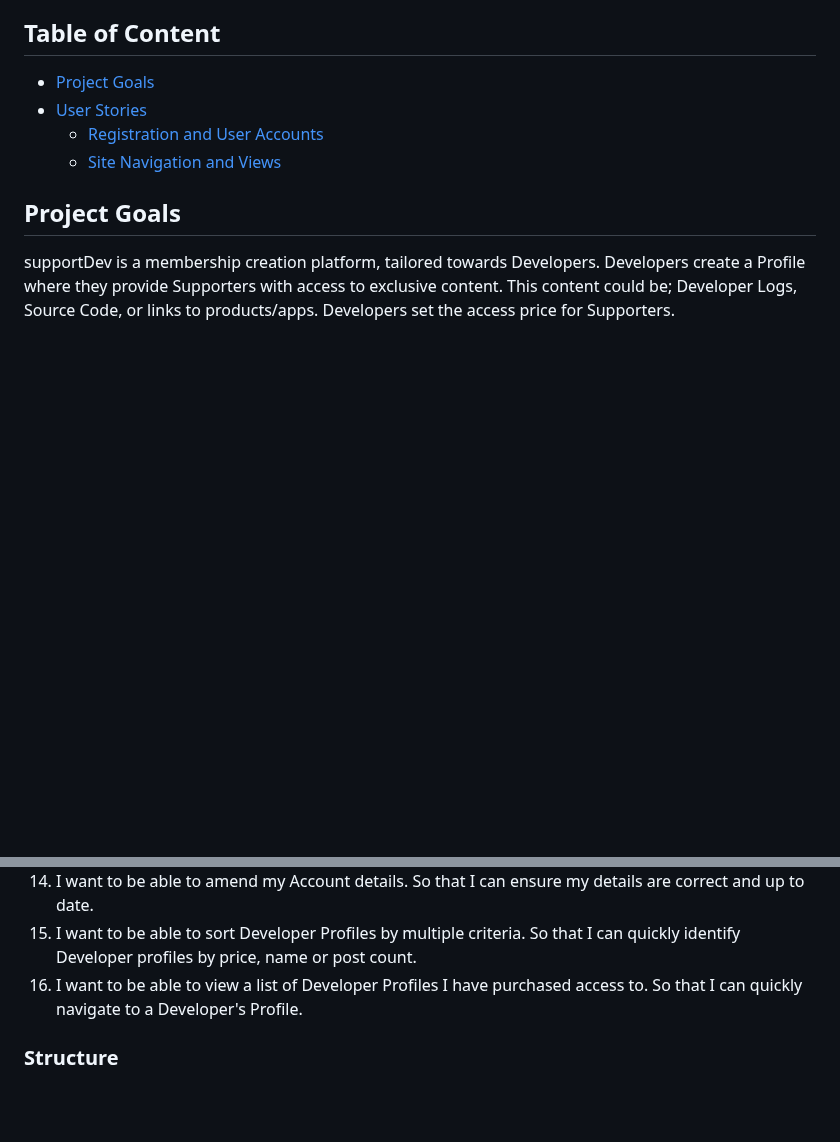
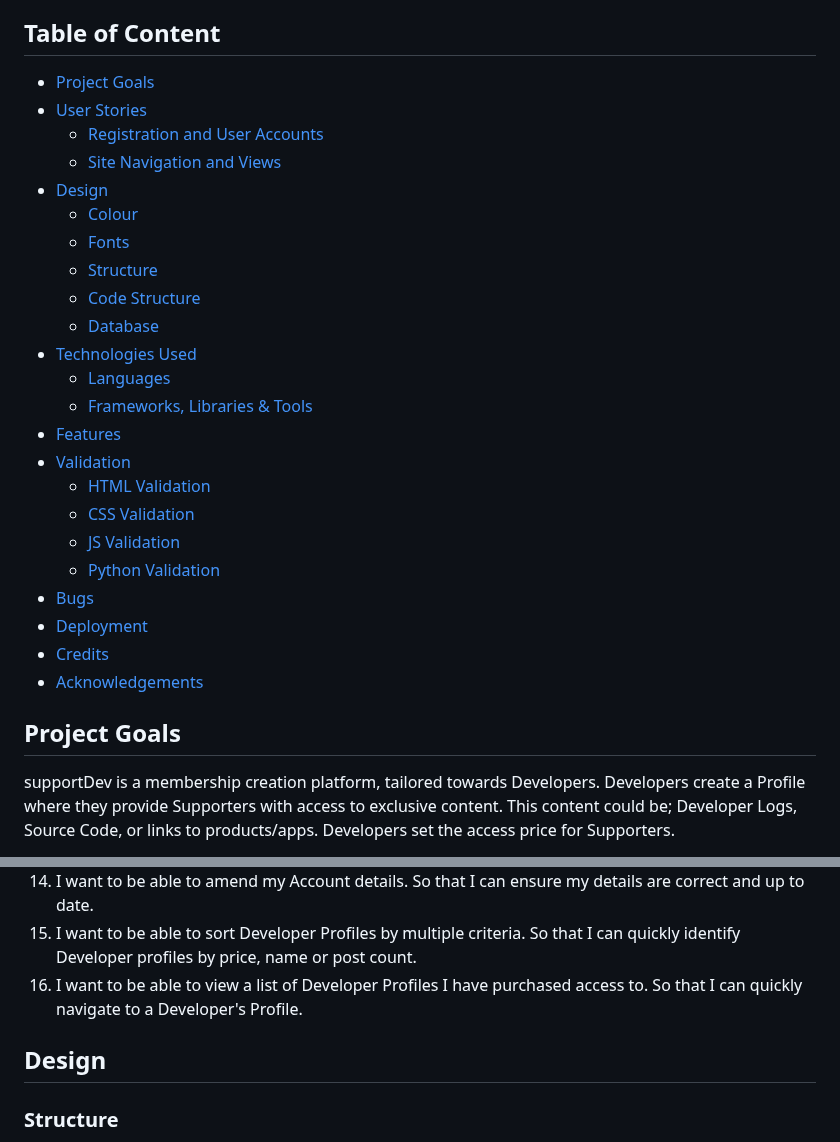
Before and after one commit to adampgiles/CI_PP4_SD, a Markdown page: README.md, 2 parts joined by grey strips. Rendered like a GitHub page; blank space fills up the shorter version.

Commit message:
docs: README updated with contents table

```diff
--- a/README.md
+++ b/README.md
@@ -8,6 +8,25 @@
 - [User Stories](#user-stories)
     - [Registration and User Accounts](#registration-and-user-accounts)
     - [Site Navigation and Views](#site-navigation-and-views)
+- [Design](#design)
+    - [Colour](#colour)
+    - [Fonts](#font)
+    - [Structure](#structure)
+    - [Code Structure](#code-structure)
+    - [Database](#database)
+- [Technologies Used](#technologies-used)
+    - [Languages](#languages)
+    - [Frameworks, Libraries & Tools](#frameworks-libraries-tools)
+- [Features](#features)
+- [Validation](#validation)
+    - [HTML Validation](#html-validation)
+    - [CSS Validation](#css-validation)
+    - [JS Validation](#js-validation)
+    - [Python Validation](#python-validation)
+- [Bugs](#bugs)
+- [Deployment](#deployment)
+- [Credits](#credits)
+- [Acknowledgements](#acknowledgements)
 
 ## Project Goals
 supportDev is a membership creation platform, tailored towards Developers. Developers create a Profile where they provide Supporters with access to exclusive content. This content could be; Developer Logs, Source Code, or links to products/apps. Developers set the access price for Supporters.
@@ -44,6 +63,8 @@ User stories have been separated into two groups; Developer and Supporter.
 14. I want to be able to amend my Account details. So that I can ensure my details are correct and up to date.
 15. I want to be able to sort Developer Profiles by multiple criteria. So that I can quickly identify Developer profiles by price, name or post count.
 16. I want to be able to view a list of Developer Profiles I have purchased access to. So that I can quickly navigate to a Developer's Profile.
+
+## Design
 
 ### Structure
 
```
Also changed, not shown: other parts of README.md (+1 -1 lines).
